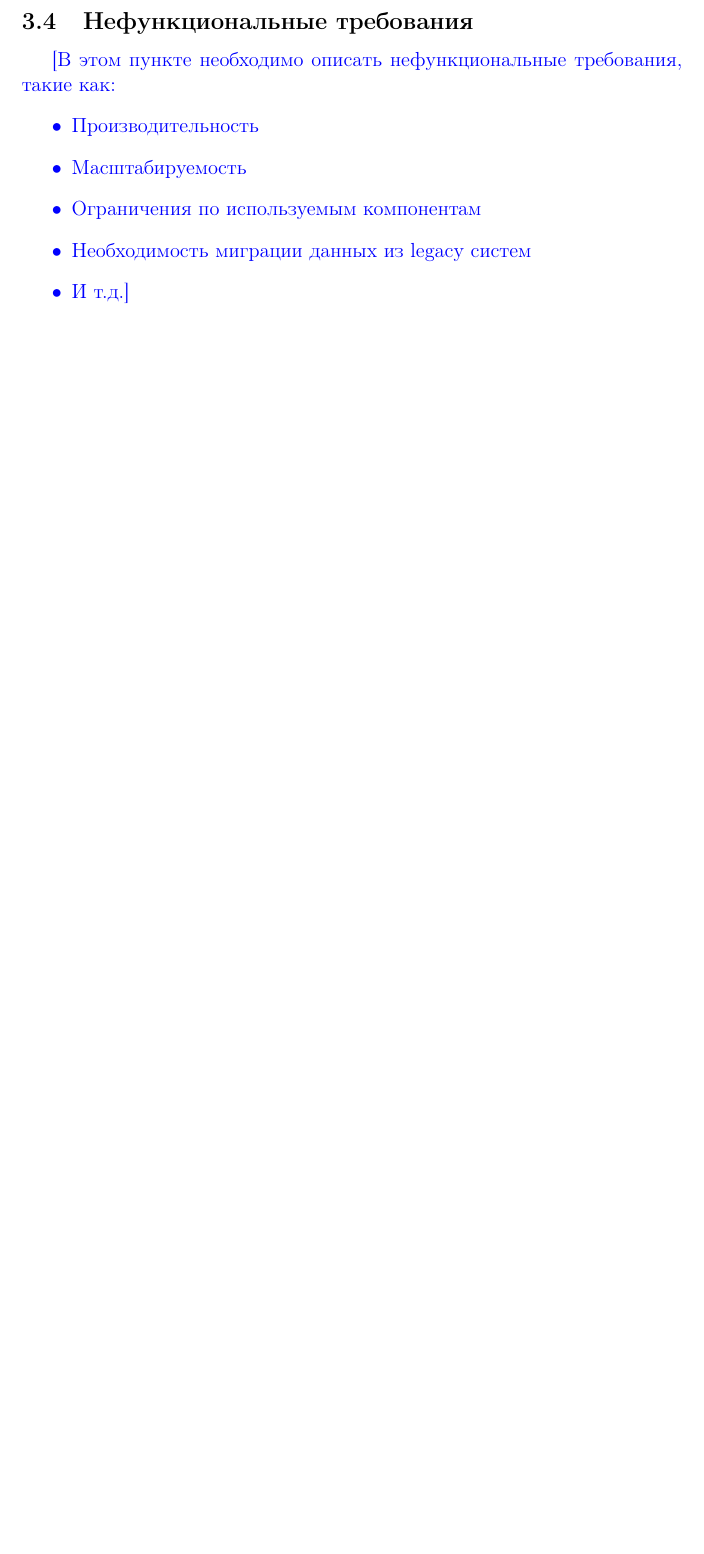
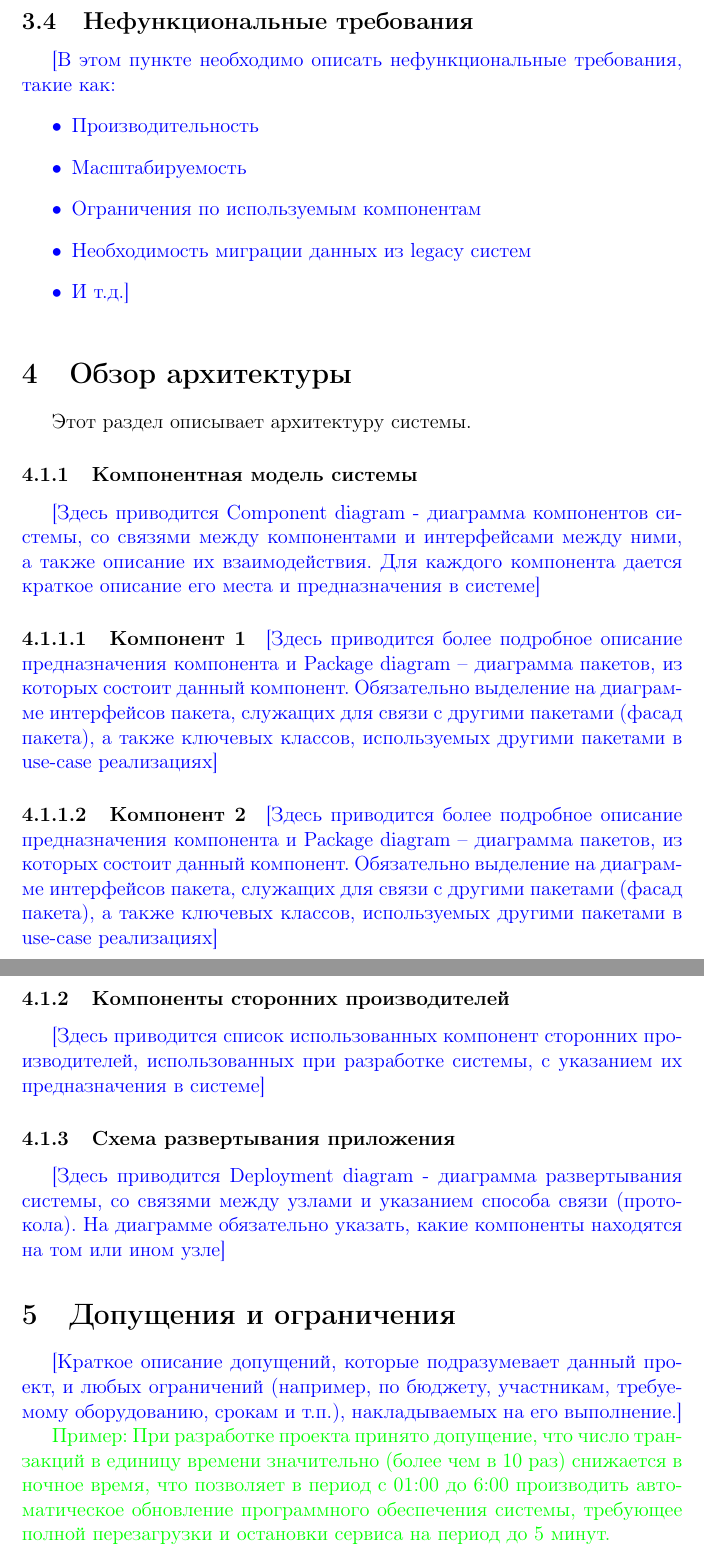
Before and after one commit to worklez/kedr, a LaTeX document (doc/report-template.tex): part of page 6 of 6 before the commit and two parts of pages 6 and 7 of 7 after it, the two joined at a grey line, cut so that both start at the same text, the shorter picture padded with empty space. Compiled offline with pdfLaTeX.

Commit message:
report template updated. added 4 & 5

```diff
--- a/doc/report-template.tex
+++ b/doc/report-template.tex
@@ -136,4 +150,29 @@ MusicDNS    & Сервис звуковых отпечатков (база да
 \item И т.д.]
 \end{itemize}}
 
+\section{Обзор архитектуры}
+Этот раздел описывает архитектуру системы.
+
+\setcounter{subsection}{1}
+\subsubsection{Компонентная модель системы}
+\comment{[Здесь приводится Component diagram  - диаграмма компонентов системы, со связями между компонентами  и интерфейсами между ними, а также описание их взаимодействия. Для каждого компонента дается краткое описание его места и предназначения в системе]}
+
+\paragraph{Компонент 1}
+\comment{[Здесь приводится более подробное описание предназначения компонента и Package diagram – диаграмма пакетов, из которых состоит данный компонент. Обязательно выделение на диаграмме интерфейсов пакета, служащих для связи с другими пакетами (фасад пакета), а также ключевых классов, используемых другими пакетами в use-case реализациях]}
+
+
+\paragraph{Компонент 2}
+\comment{[Здесь приводится более подробное описание предназначения компонента и Package diagram – диаграмма пакетов, из которых состоит данный компонент. Обязательно выделение на диаграмме интерфейсов пакета, служащих для связи с другими пакетами (фасад пакета), а также ключевых классов, используемых другими пакетами в use-case реализациях]}
+
+\subsubsection{Компоненты сторонних производителей}
+\comment{[Здесь приводится список использованных компонент сторонних производителей, использованных при разработке системы, с указанием их предназначения в системе]}
+
+\subsubsection{Схема развертывания приложения}
+\comment{[Здесь приводится Deployment diagram  - диаграмма развертывания системы, со связями между узлами и указанием способа связи (протокола). На диаграмме обязательно указать, какие компоненты находятся на том или ином узле]}
+
+\section{Допущения и ограничения}
+\comment{[Краткое описание допущений,  которые подразумевает данный проект, и любых ограничений (например, по бюджету, участникам, требуемому оборудованию, срокам и т.п.), накладываемых на его выполнение.]}
+
+\replace{Пример: При разработке проекта принято допущение, что число транзакций в единицу времени значительно (более чем  в 10 раз) снижается в ночное время, что позволяет в период с 01:00 до 6:00 производить автоматическое обновление программного обеспечения системы, требующее полной перезагрузки и остановки сервиса на период до 5 минут.}
+
 \end{document}
```
Also changed, not shown: doc/report-template.tex (14 more changed lines).
